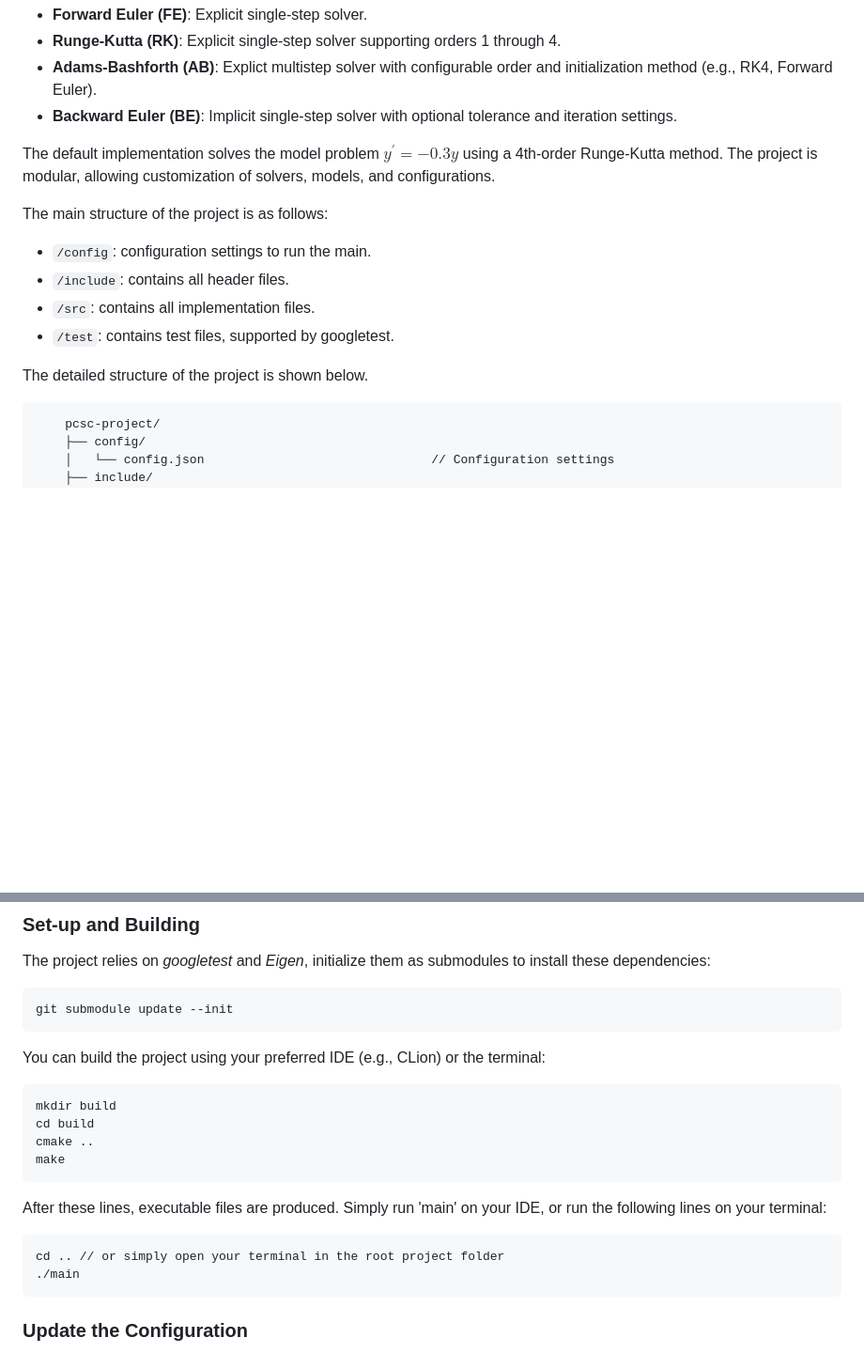
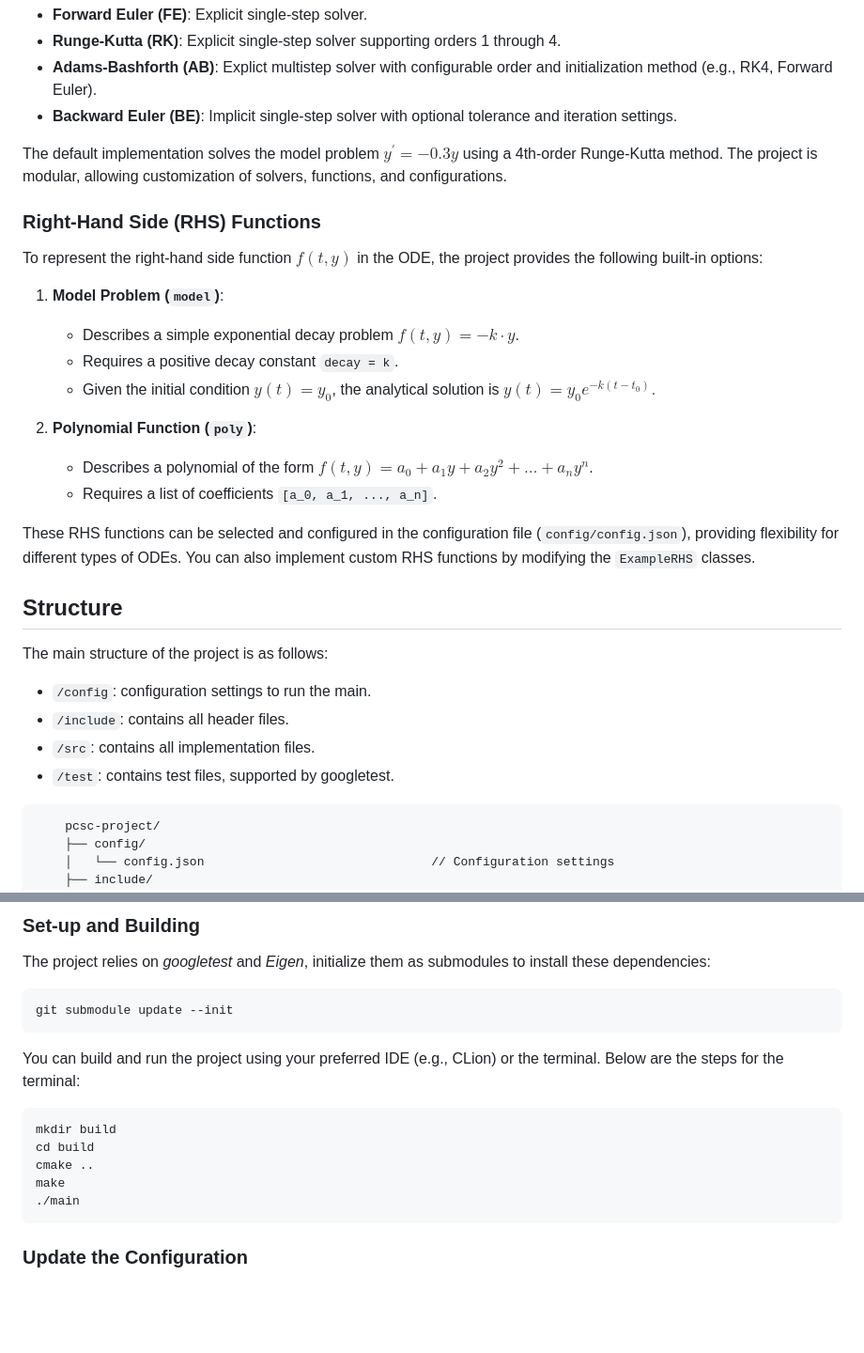
Before and after one commit to sucharush/ODE-solvers, a Markdown page: README.md, 2 parts joined by grey strips. Shown: that part at 94% size. Rendered like a GitHub page; blank space fills up the shorter version.

````diff
--- a/README.md
+++ b/README.md
@@ -20,15 +20,32 @@ i.e. $y^{'}(t)=f(t,y(t))$. The solvers currently support the following methods:
 - **Backward Euler (BE)**: Implicit single-step solver with optional tolerance and iteration settings.
 
 The default implementation solves the model problem $y^{'} = -0.3y$ using a 4th-order Runge-Kutta method.
-The project is modular, allowing customization of solvers, models, and configurations.
+The project is modular, allowing customization of solvers, functions, and configurations.
+### Right-Hand Side (RHS) Functions
+To represent the right-hand side function $f(t, y)$ in the ODE, the project provides the following built-in options:
 
+1. **Model Problem (`model`)**:
+    - Describes a simple exponential decay problem $f(t, y) = -k \cdot y$.
+    - Requires a positive decay constant `decay = k`.
+    - Given the initial condition $y(t) = y_0$, the analytical solution is $y(t) = y_0 e^{-k(t-t_0)}.$
+
+2. **Polynomial Function (`poly`)**:
+    - Describes a polynomial of the form $f(t, y) = a_0 + a_1 y + a_2 y^2 + \dots + a_n y^n$.
+    - Requires a list of coefficients `[a_0, a_1, ..., a_n]`.
+
+These RHS functions can be selected and configured in the configuration file (`config/config.json`),
+providing flexibility for different types of ODEs.
+You can also implement custom RHS functions by modifying
+the `ExampleRHS` classes.
+
+## Structure
 The main structure of the project is as follows:
 - `/config`: configuration settings to run the main.
 - `/include`: contains all header files.
 - `/src`: contains all implementation files.
 - `/test`: contains test files, supported by googletest.
 
-The detailed structure of the project is shown below.
+[//]: # (The detailed structure of the project is shown below.)
 ```
     pcsc-project/
     ├── config/
@@ -76,17 +98,12 @@ The project relies on *googletest* and *Eigen*, initialize them as submodules to
 git submodule update --init
 ```
 
-You can build the project using your preferred IDE (e.g., CLion) or the terminal:
+You can build and run the project using your preferred IDE (e.g., CLion) or the terminal. Below are the steps for the terminal:
+
 ```
 mkdir build
 cd build
 cmake ..
 make
-```
-After these lines, executable files are produced. Simply run 'main' on your IDE,
-or run the following lines on your terminal:
-
-```
-cd .. // or simply open your terminal in the root project folder
 ./main
 ```
````
Also changed, not shown: other parts of README.md (+40 -15 lines), hierarchy.png (added), 3 other files.
